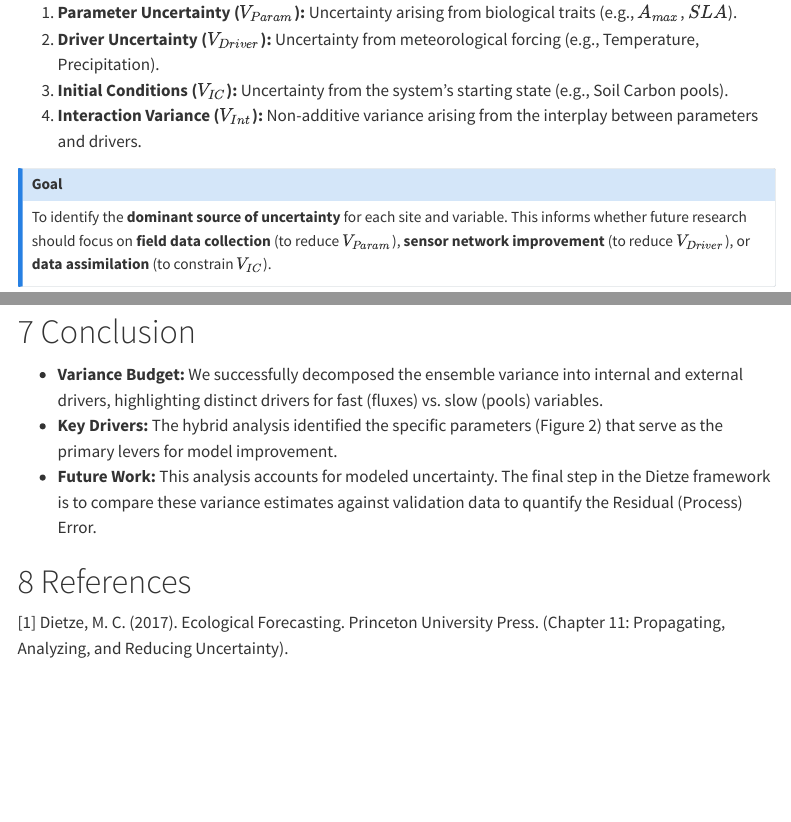
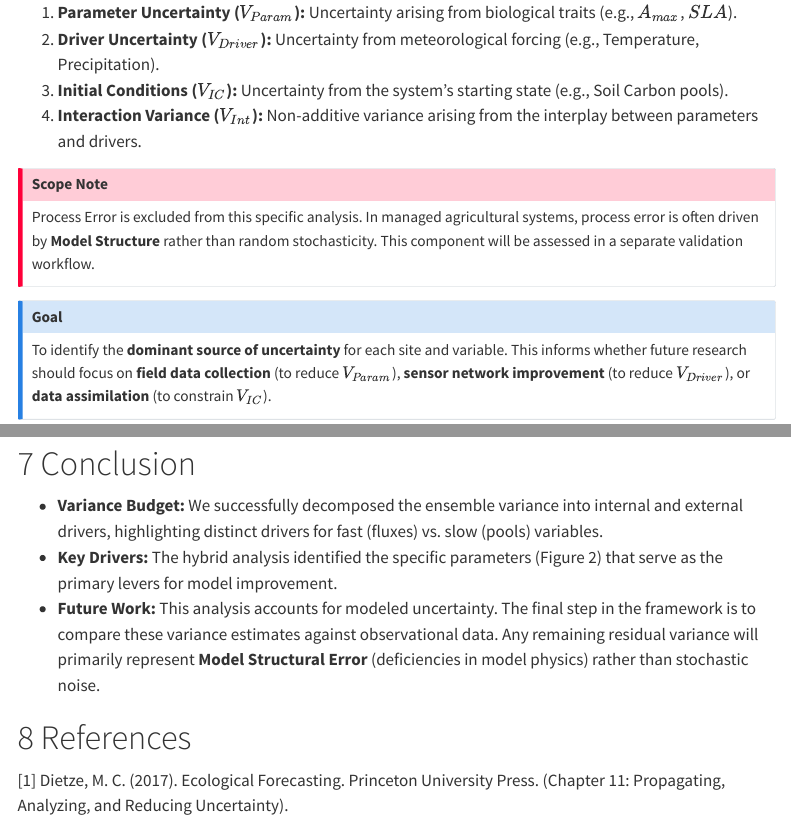
Before and after one commit to ccmmf/uncertainty, a Quarto document (analysis/variance_decomposition.qmd): the page in a window 1100 px wide, from 970 px down, and a second part further down, joined at a grey line. Rendered offline with R 4.5, knitr and Pandoc in place of Quarto, with nearby package versions; some code elsewhere in the file could not run offline; menus at the side of the page are left out.

Commit message:
clarify process error scope and model structural uncertainty

```diff
--- a/analysis/variance_decomposition.qmd
+++ b/analysis/variance_decomposition.qmd
@@ -48,6 +48,11 @@ In this analysis, we focus on the **Modeled Variance** components derived from o
 2.  **Driver Uncertainty ($V_{Driver}$):** Uncertainty from meteorological forcing (e.g., Temperature, Precipitation).
 3.  **Initial Conditions ($V_{IC}$):** Uncertainty from the system's starting state (e.g., Soil Carbon pools).
 4.  **Interaction Variance ($V_{Int}$):** Non-additive variance arising from the interplay between parameters and drivers.
+
+::: callout-important
+## Scope Note
+Process Error is excluded from this specific analysis. In managed agricultural systems, process error is often driven by **Model Structure** rather than random stochasticity. This component will be assessed in a separate validation workflow.
+:::
 
 ::: callout-note
 ## Goal
@@ -279,7 +284,7 @@ DT::datatable(abs_var_summary, caption = "Absolute Magnitude of Forecast Uncerta
 
 - **Variance Budget:** We successfully decomposed the ensemble variance into internal and external drivers, highlighting distinct drivers for fast (fluxes) vs. slow (pools) variables.
 - **Key Drivers:** The hybrid analysis identified the specific parameters (Figure 2) that serve as the primary levers for model improvement.
-- **Future Work:** This analysis accounts for modeled uncertainty. The final step in the Dietze framework is to compare these variance estimates against validation data to quantify the Residual (Process) Error.
+- **Future Work:** This analysis accounts for modeled uncertainty. The final step in the framework is to compare these variance estimates against observational data. Any remaining residual variance will primarily represent **Model Structural Error** (deficiencies in model physics) rather than stochastic noise.
 
 # References
 
```
